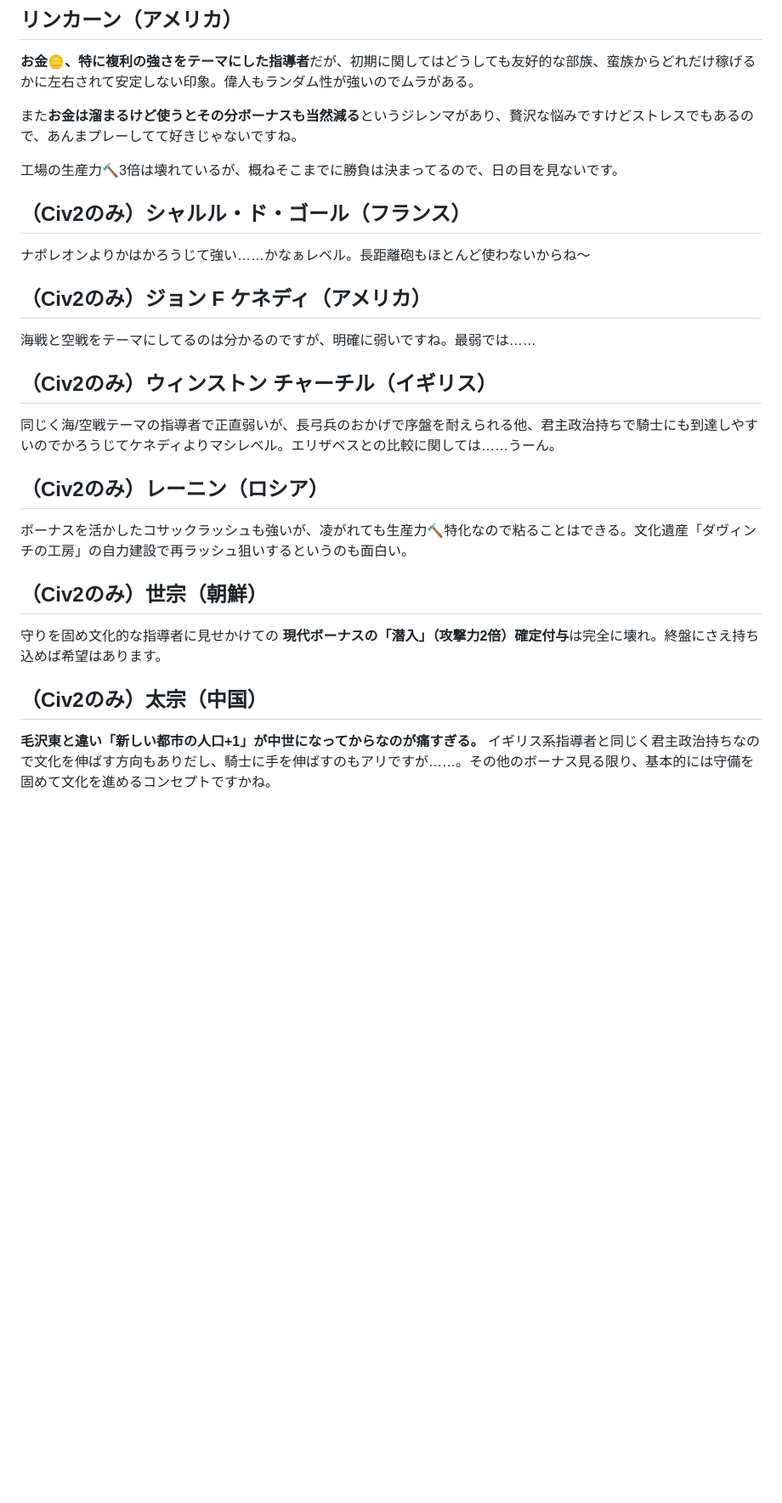
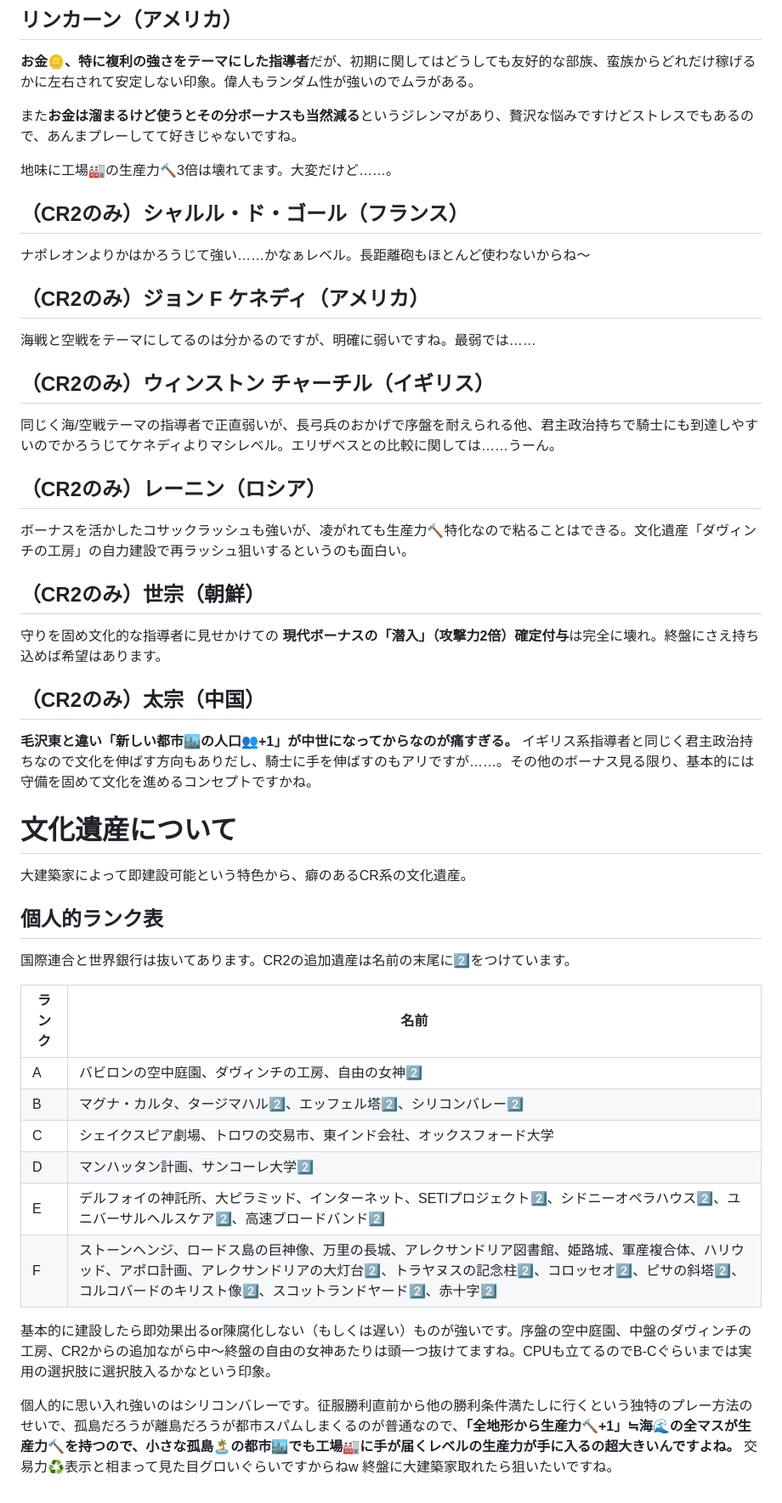
Before and after one commit to u83ism/C2G, a Markdown page: civilization/CivilizationRevolution.md, the part around one of its changes. Shown at 85% size. GitHub-like rendering; blank space fills up the shorter version.

```diff
--- a/civilization/CivilizationRevolution.md
+++ b/civilization/CivilizationRevolution.md
@@ -184,22 +185,42 @@ CR2だとレーニンが生産力🔨特化コンセプトなので負けるか
 
 また**お金は溜まるけど使うとその分ボーナスも当然減る**というジレンマがあり、贅沢な悩みですけどストレスでもあるので、あんまプレーしてて好きじゃないですね。
 
-工場の生産力🔨3倍は壊れているが、概ねそこまでに勝負は決まってるので、日の目を見ないです。
+地味に工場🏭の生産力🔨3倍は壊れてます。大変だけど……。
 
-## （Civ2のみ）シャルル・ド・ゴール（フランス）
+## （CR2のみ）シャルル・ド・ゴール（フランス）
 ナポレオンよりかはかろうじて強い……かなぁレベル。長距離砲もほとんど使わないからね～
 
-## （Civ2のみ）ジョン F ケネディ（アメリカ）
+## （CR2のみ）ジョン F ケネディ（アメリカ）
 海戦と空戦をテーマにしてるのは分かるのですが、明確に弱いですね。最弱では……
 
-## （Civ2のみ）ウィンストン チャーチル（イギリス）
+## （CR2のみ）ウィンストン チャーチル（イギリス）
 同じく海/空戦テーマの指導者で正直弱いが、長弓兵のおかげで序盤を耐えられる他、君主政治持ちで騎士にも到達しやすいのでかろうじてケネディよりマシレベル。エリザベスとの比較に関しては……うーん。
 
-## （Civ2のみ）レーニン（ロシア）
+## （CR2のみ）レーニン（ロシア）
 ボーナスを活かしたコサックラッシュも強いが、凌がれても生産力🔨特化なので粘ることはできる。文化遺産「ダヴィンチの工房」の自力建設で再ラッシュ狙いするというのも面白い。
 
-## （Civ2のみ）世宗（朝鮮）
+## （CR2のみ）世宗（朝鮮）
 守りを固め文化的な指導者に見せかけての **現代ボーナスの「潜入」（攻撃力2倍）確定付与**は完全に壊れ。終盤にさえ持ち込めば希望はあります。
 
-## （Civ2のみ）太宗（中国）
-**毛沢東と違い「新しい都市の人口+1」が中世になってからなのが痛すぎる。** イギリス系指導者と同じく君主政治持ちなので文化を伸ばす方向もありだし、騎士に手を伸ばすのもアリですが……。その他のボーナス見る限り、基本的には守備を固めて文化を進めるコンセプトですかね。
+## （CR2のみ）太宗（中国）
+**毛沢東と違い「新しい都市🏙️の人口👥+1」が中世になってからなのが痛すぎる。** イギリス系指導者と同じく君主政治持ちなので文化を伸ばす方向もありだし、騎士に手を伸ばすのもアリですが……。その他のボーナス見る限り、基本的には守備を固めて文化を進めるコンセプトですかね。
+
+
+# 文化遺産について
+大建築家によって即建設可能という特色から、癖のあるCR系の文化遺産。
+
+## 個人的ランク表
+国際連合と世界銀行は抜いてあります。CR2の追加遺産は名前の末尾に2️⃣をつけています。
+
+|ランク|名前|
+|--|--|
+|A|バビロンの空中庭園、ダヴィンチの工房、自由の女神2️⃣|
+|B|マグナ・カルタ、タージマハル2️⃣、エッフェル塔2️⃣、シリコンバレー2️⃣|
+|C|シェイクスピア劇場、トロワの交易市、東インド会社、オックスフォード大学|
+|D|マンハッタン計画、サンコーレ大学2️⃣|
+|E|デルフォイの神託所、大ピラミッド、インターネット、SETIプロジェクト2️⃣、シドニーオペラハウス2️⃣、ユニバーサルヘルスケア2️⃣、高速ブロードバンド2️⃣|
+|F|ストーンヘンジ、ロードス島の巨神像、万里の長城、アレクサンドリア図書館、姫路城、軍産複合体、ハリウッド、アポロ計画、アレクサンドリアの大灯台2️⃣、トラヤヌスの記念柱2️⃣、コロッセオ2️⃣、ピサの斜塔2️⃣、コルコバードのキリスト像2️⃣、スコットランドヤード2️⃣、赤十字2️⃣|
+
+基本的に建設したら即効果出るor陳腐化しない（もしくは遅い）ものが強いです。序盤の空中庭園、中盤のダヴィンチの工房、CR2からの追加ながら中～終盤の自由の女神あたりは頭一つ抜けてますね。CPUも立てるのでB-Cぐらいまでは実用の選択肢に選択肢入るかなという印象。
+
+個人的に思い入れ強いのはシリコンバレーです。征服勝利直前から他の勝利条件満たしに行くという独特のプレー方法のせいで、孤島だろうが離島だろうが都市スパムしまくるのが普通なので、**「全地形から生産力🔨+1」≒海🌊の全マスが生産力🔨を持つので、小さな孤島🏝️の都市🏙️でも工場🏭に手が届くレベルの生産力が手に入るの超大きいんですよね。** 交易力♻表示と相まって見た目グロいぐらいですからねw 終盤に大建築家取れたら狙いたいですね。
```
Also changed, not shown: other parts of civilization/CivilizationRevolution.md (+23 -22 lines).
